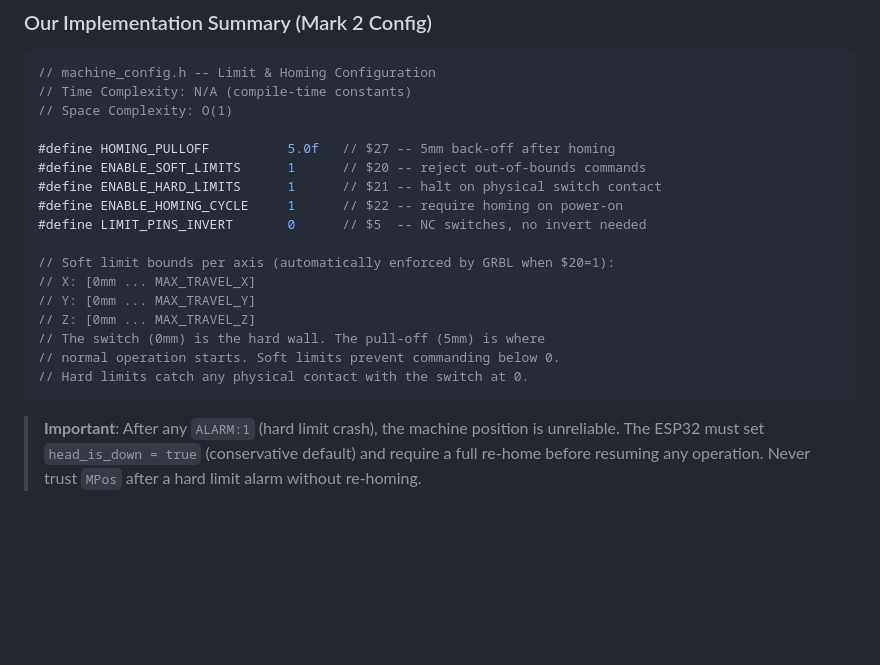
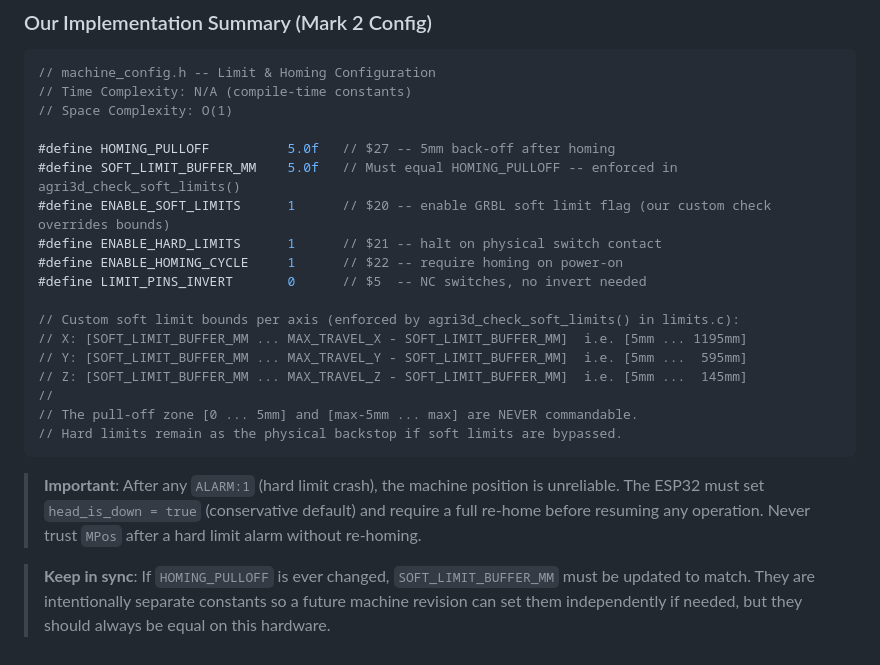
Before and after one commit to Itskent2/AGRI_3D-App_Mark2, a Markdown page: masterplan/README.md, the part around one of its changes. GitHub-like rendering; blank space fills up the shorter version.

````diff
--- a/masterplan/README.md
+++ b/masterplan/README.md
@@ -754,18 +792,21 @@ The Nano reports alarm codes over UART that the ESP32 must parse and map to dist
 // Space Complexity: O(1)
 
 #define HOMING_PULLOFF          5.0f   // $27 -- 5mm back-off after homing
-#define ENABLE_SOFT_LIMITS      1      // $20 -- reject out-of-bounds commands
+#define SOFT_LIMIT_BUFFER_MM    5.0f   // Must equal HOMING_PULLOFF -- enforced in agri3d_check_soft_limits()
+#define ENABLE_SOFT_LIMITS      1      // $20 -- enable GRBL soft limit flag (our custom check overrides bounds)
 #define ENABLE_HARD_LIMITS      1      // $21 -- halt on physical switch contact
 #define ENABLE_HOMING_CYCLE     1      // $22 -- require homing on power-on
 #define LIMIT_PINS_INVERT       0      // $5  -- NC switches, no invert needed
 
-// Soft limit bounds per axis (automatically enforced by GRBL when $20=1):
-// X: [0mm ... MAX_TRAVEL_X]
-// Y: [0mm ... MAX_TRAVEL_Y]
-// Z: [0mm ... MAX_TRAVEL_Z]
-// The switch (0mm) is the hard wall. The pull-off (5mm) is where
-// normal operation starts. Soft limits prevent commanding below 0.
-// Hard limits catch any physical contact with the switch at 0.
+// Custom soft limit bounds per axis (enforced by agri3d_check_soft_limits() in limits.c):
+// X: [SOFT_LIMIT_BUFFER_MM ... MAX_TRAVEL_X - SOFT_LIMIT_BUFFER_MM]  i.e. [5mm ... 1195mm]
+// Y: [SOFT_LIMIT_BUFFER_MM ... MAX_TRAVEL_Y - SOFT_LIMIT_BUFFER_MM]  i.e. [5mm ...  595mm]
+// Z: [SOFT_LIMIT_BUFFER_MM ... MAX_TRAVEL_Z - SOFT_LIMIT_BUFFER_MM]  i.e. [5mm ...  145mm]
+//
+// The pull-off zone [0 ... 5mm] and [max-5mm ... max] are NEVER commandable.
+// Hard limits remain as the physical backstop if soft limits are bypassed.
 ```
 
 > **Important**: After any `ALARM:1` (hard limit crash), the machine position is unreliable. The ESP32 must set `head_is_down = true` (conservative default) and require a full re-home before resuming any operation. Never trust `MPos` after a hard limit alarm without re-homing.
+
+> **Keep in sync**: If `HOMING_PULLOFF` is ever changed, `SOFT_LIMIT_BUFFER_MM` must be updated to match. They are intentionally separate constants so a future machine revision can set them independently if needed, but they should always be equal on this hardware.
````
Also changed, not shown: other parts of masterplan/README.md (+44 -6 lines).
